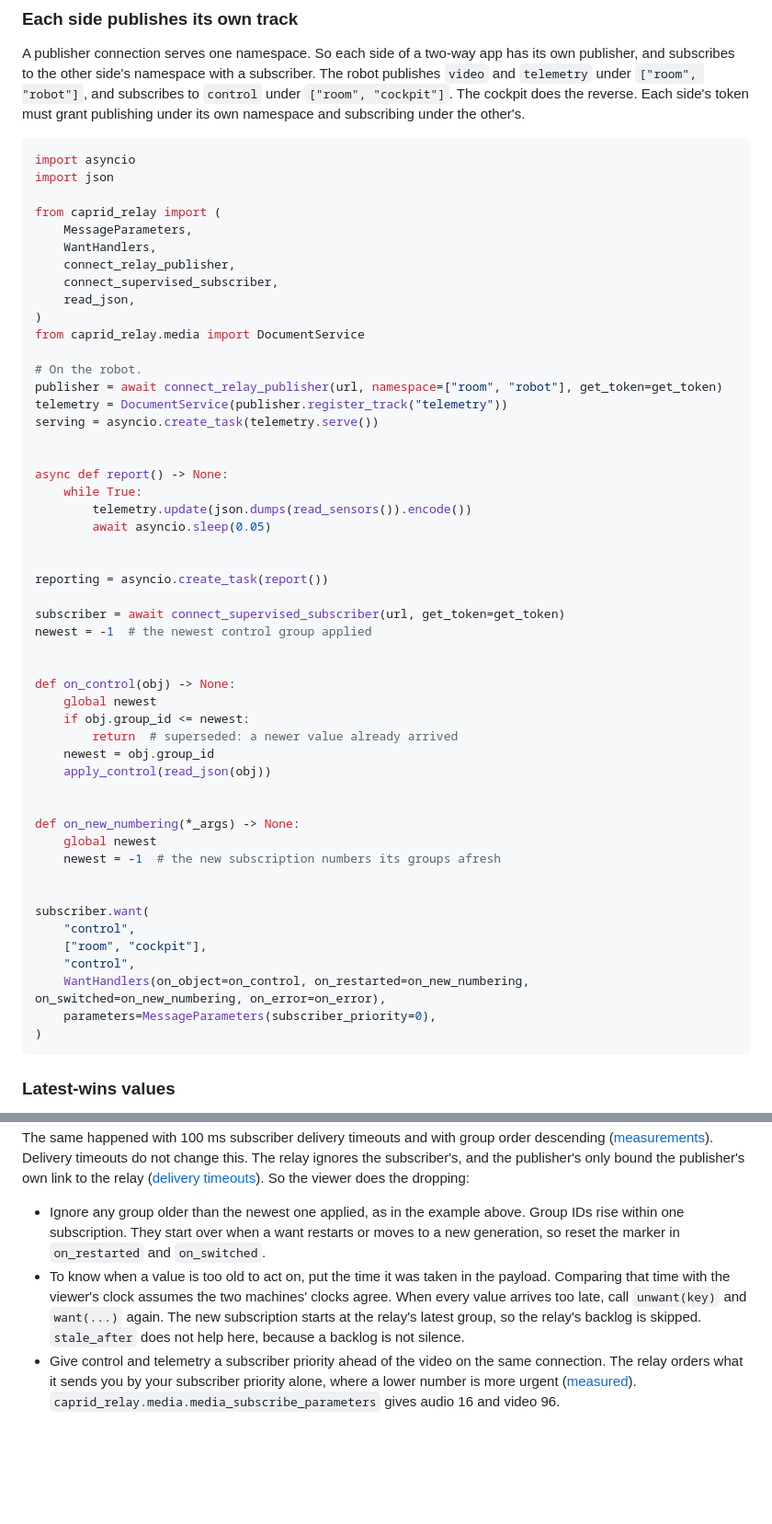
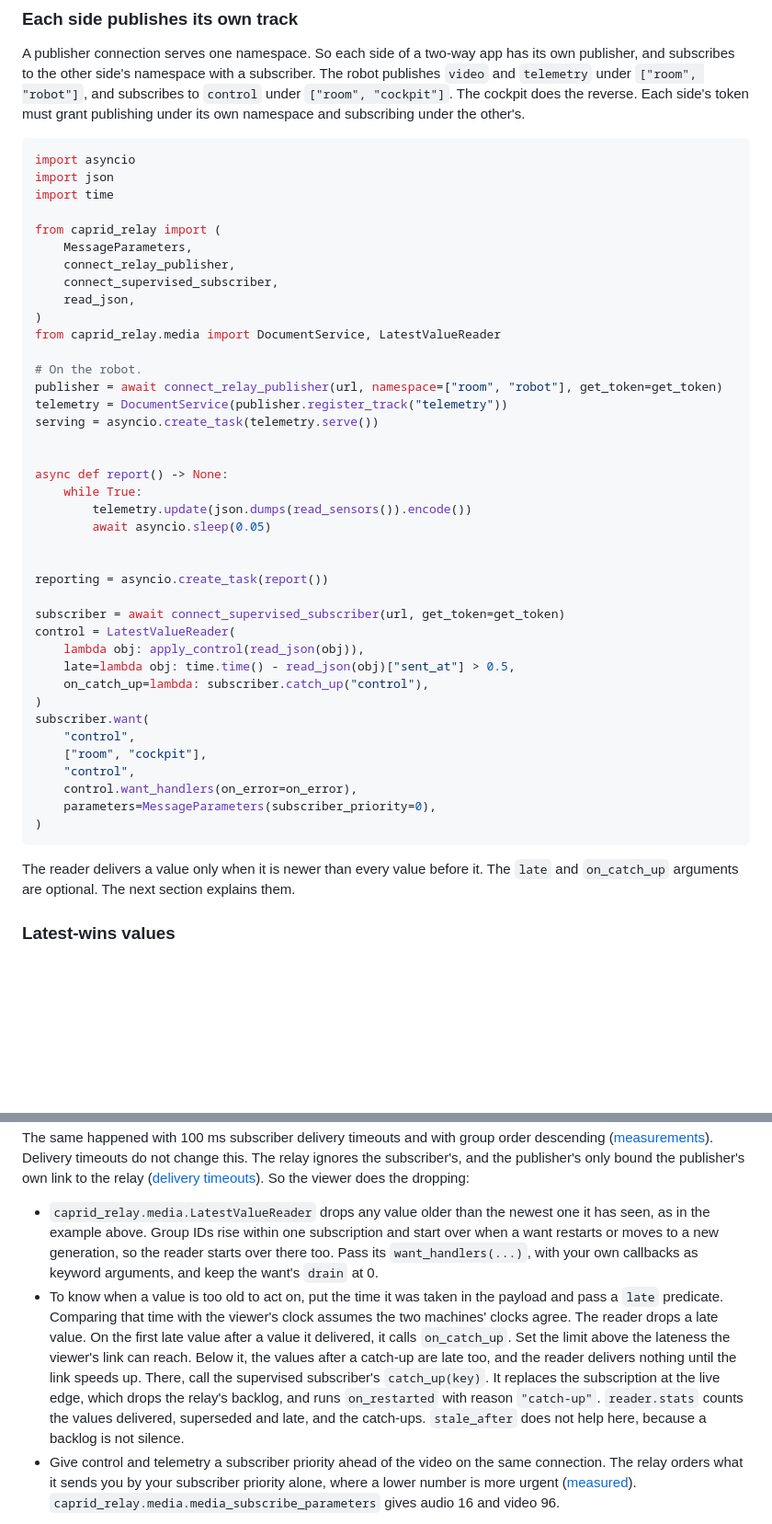
Before and after one commit to caprids/relay-sdks, a Markdown page: python/README.md, 2 parts joined by grey strips. Shown at 92% size. Rendered like a GitHub page; blank space fills up the shorter version.

Commit message:
docs: use the latest-value reader in the control/telemetry guides (#447)
Claude-Session: https://claude.ai/code/session_01DaH4ig6hr6Fb9XHbKEQHJD

````diff
--- a/python/README.md
+++ b/python/README.md
@@ -920,15 +920,15 @@ subscribing under the other's.
 ```python
 import asyncio
 import json
+import time
 
 from caprid_relay import (
     MessageParameters,
-    WantHandlers,
     connect_relay_publisher,
     connect_supervised_subscriber,
     read_json,
 )
-from caprid_relay.media import DocumentService
+from caprid_relay.media import DocumentService, LatestValueReader
 
 # On the robot.
 publisher = await connect_relay_publisher(url, namespace=["room", "robot"], get_token=get_token)
@@ -945,30 +945,22 @@ async def report() -> None:
 reporting = asyncio.create_task(report())
 
 subscriber = await connect_supervised_subscriber(url, get_token=get_token)
-newest = -1  # the newest control group applied
-
-
-def on_control(obj) -> None:
-    global newest
-    if obj.group_id <= newest:
-        return  # superseded: a newer value already arrived
-    newest = obj.group_id
-    apply_control(read_json(obj))
-
-
-def on_new_numbering(*_args) -> None:
-    global newest
-    newest = -1  # the new subscription numbers its groups afresh
-
-
+control = LatestValueReader(
+    lambda obj: apply_control(read_json(obj)),
+    late=lambda obj: time.time() - read_json(obj)["sent_at"] > 0.5,
+    on_catch_up=lambda: subscriber.catch_up("control"),
+)
 subscriber.want(
     "control",
     ["room", "cockpit"],
     "control",
-    WantHandlers(on_object=on_control, on_restarted=on_new_numbering, on_switched=on_new_numbering, on_error=on_error),
+    control.want_handlers(on_error=on_error),
     parameters=MessageParameters(subscriber_priority=0),
 )
 ```
+
+The reader delivers a value only when it is newer than every value before it. The `late` and
+`on_catch_up` arguments are optional. The next section explains them.
 
 ### Latest-wins values
 
@@ -999,14 +991,18 @@ Delivery timeouts do not change this. The relay ignores the subscriber's, and th
 bound the publisher's own link to the relay ([delivery timeouts](../spec/behavior.md#delivery-timeouts)).
 So the viewer does the dropping:
 
-- Ignore any group older than the newest one applied, as in the example above. Group IDs rise within
-  one subscription. They start over when a want restarts or moves to a new generation, so reset the
-  marker in `on_restarted` and `on_switched`.
-- To know when a value is too old to act on, put the time it was taken in the payload. Comparing
-  that time with the viewer's clock assumes the two machines' clocks agree. When every value arrives
-  too late, call `unwant(key)` and `want(...)` again. The new subscription starts at the relay's
-  latest group, so the relay's backlog is skipped. `stale_after` does not help here, because a
-  backlog is not silence.
+- `caprid_relay.media.LatestValueReader` drops any value older than the newest one it has seen, as
+  in the example above. Group IDs rise within one subscription and start over when a want restarts
+  or moves to a new generation, so the reader starts over there too. Pass its `want_handlers(...)`,
+  with your own callbacks as keyword arguments, and keep the want's `drain` at 0.
+- To know when a value is too old to act on, put the time it was taken in the payload and pass a
+  `late` predicate. Comparing that time with the viewer's clock assumes the two machines' clocks
+  agree. The reader drops a late value. On the first late value after a value it delivered, it calls
+  `on_catch_up`. Set the limit above the lateness the viewer's link can reach. Below it, the values after a
+  catch-up are late too, and the reader delivers nothing until the link speeds up. There, call the supervised subscriber's `catch_up(key)`. It replaces the
+  subscription at the live edge, which drops the relay's backlog, and runs `on_restarted` with reason
+  `"catch-up"`. `reader.stats` counts the values delivered, superseded and late, and the catch-ups.
+  `stale_after` does not help here, because a backlog is not silence.
 - Give control and telemetry a subscriber priority ahead of the video on the same connection. The
   relay orders what it sends you by your subscriber priority alone, where a lower number is more
   urgent ([measured](../spec/relay-interop.md#subscription-parameters)).
````
Also changed, not shown: other parts of python/README.md (+3 -1 lines), docs/networks.md (+6 -4 lines), ts/GUIDE.md (+22 -19 lines).
